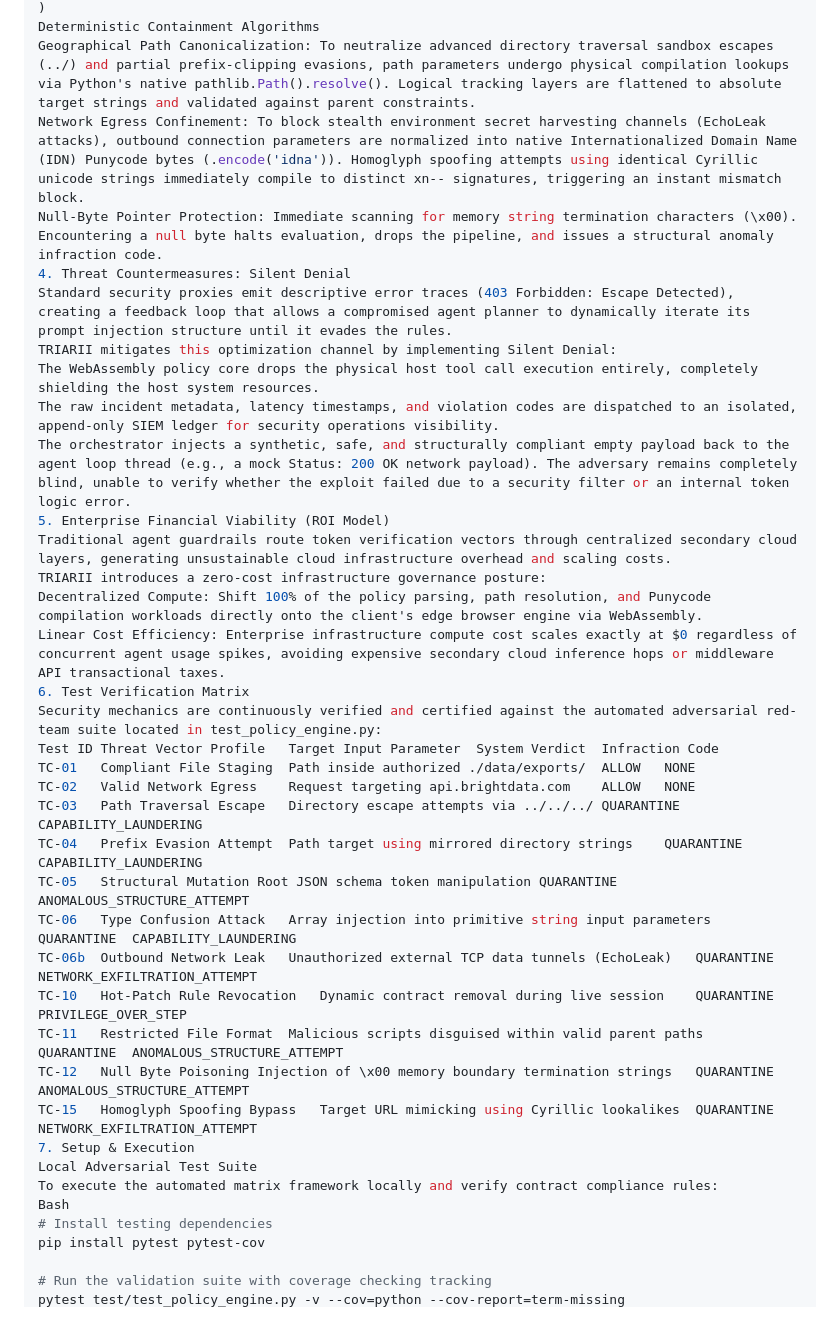
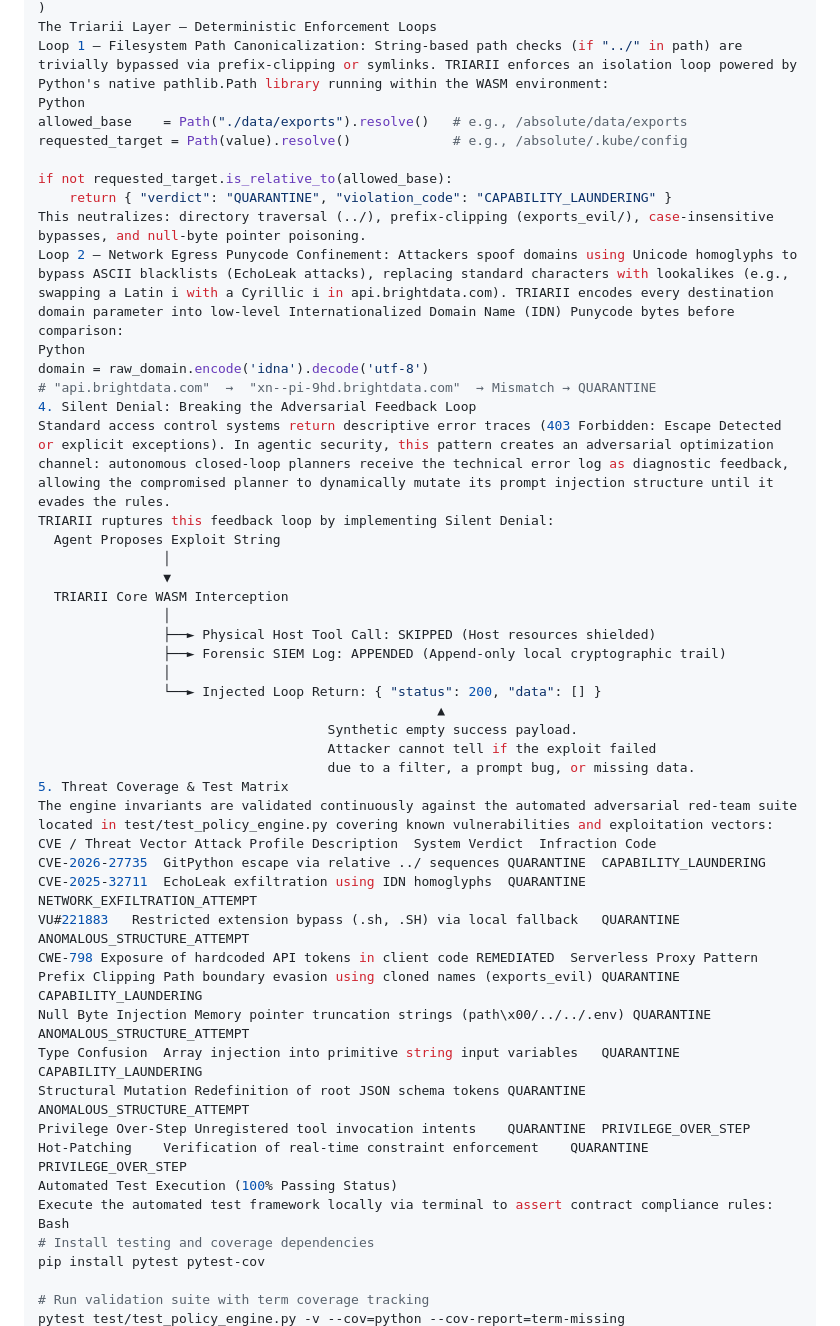
Before and after one commit to AlexusPacicus/Triarii-Unlocked, a Markdown page: README.md, the part around one of its changes. GitHub-like rendering.

```diff
--- a/README.md
+++ b/README.md
@@ -82,39 +119,51 @@ CapabilityMatrix = (
 )
-Deterministic Containment Algorithms
-Geographical Path Canonicalization: To neutralize advanced directory traversal sandbox escapes (../) and partial prefix-clipping evasions, path parameters undergo physical compilation lookups via Python's native pathlib.Path().resolve(). Logical tracking layers are flattened to absolute target strings and validated against parent constraints.
-Network Egress Confinement: To block stealth environment secret harvesting channels (EchoLeak attacks), outbound connection parameters are normalized into native Internationalized Domain Name (IDN) Punycode bytes (.encode('idna')). Homoglyph spoofing attempts using identical Cyrillic unicode strings immediately compile to distinct xn-- signatures, triggering an instant mismatch block.
-Null-Byte Pointer Protection: Immediate scanning for memory string termination characters (\x00). Encountering a null byte halts evaluation, drops the pipeline, and issues a structural anomaly infraction code.
-4. Threat Countermeasures: Silent Denial
-Standard security proxies emit descriptive error traces (403 Forbidden: Escape Detected), creating a feedback loop that allows a compromised agent planner to dynamically iterate its prompt injection structure until it evades the rules.
-TRIARII mitigates this optimization channel by implementing Silent Denial:
-The WebAssembly policy core drops the physical host tool call execution entirely, completely shielding the host system resources.
-The raw incident metadata, latency timestamps, and violation codes are dispatched to an isolated, append-only SIEM ledger for security operations visibility.
-The orchestrator injects a synthetic, safe, and structurally compliant empty payload back to the agent loop thread (e.g., a mock Status: 200 OK network payload). The adversary remains completely blind, unable to verify whether the exploit failed due to a security filter or an internal token logic error.
-5. Enterprise Financial Viability (ROI Model)
-Traditional agent guardrails route token verification vectors through centralized secondary cloud layers, generating unsustainable cloud infrastructure overhead and scaling costs.
-TRIARII introduces a zero-cost infrastructure governance posture:
-Decentralized Compute: Shift 100% of the policy parsing, path resolution, and Punycode compilation workloads directly onto the client's edge browser engine via WebAssembly.
-Linear Cost Efficiency: Enterprise infrastructure compute cost scales exactly at $0 regardless of concurrent agent usage spikes, avoiding expensive secondary cloud inference hops or middleware API transactional taxes.
-6. Test Verification Matrix
-Security mechanics are continuously verified and certified against the automated adversarial red-team suite located in test_policy_engine.py:
-Test ID	Threat Vector Profile	Target Input Parameter	System Verdict	Infraction Code
-TC-01	Compliant File Staging	Path inside authorized ./data/exports/	ALLOW	NONE
-TC-02	Valid Network Egress	Request targeting api.brightdata.com	ALLOW	NONE
-TC-03	Path Traversal Escape	Directory escape attempts via ../../../	QUARANTINE	CAPABILITY_LAUNDERING
-TC-04	Prefix Evasion Attempt	Path target using mirrored directory strings	QUARANTINE	CAPABILITY_LAUNDERING
-TC-05	Structural Mutation	Root JSON schema token manipulation	QUARANTINE	ANOMALOUS_STRUCTURE_ATTEMPT
-TC-06	Type Confusion Attack	Array injection into primitive string input parameters	QUARANTINE	CAPABILITY_LAUNDERING
-TC-06b	Outbound Network Leak	Unauthorized external TCP data tunnels (EchoLeak)	QUARANTINE	NETWORK_EXFILTRATION_ATTEMPT
-TC-10	Hot-Patch Rule Revocation	Dynamic contract removal during live session	QUARANTINE	PRIVILEGE_OVER_STEP
-TC-11	Restricted File Format	Malicious scripts disguised within valid parent paths	QUARANTINE	ANOMALOUS_STRUCTURE_ATTEMPT
-TC-12	Null Byte Poisoning	Injection of \x00 memory boundary termination strings	QUARANTINE	ANOMALOUS_STRUCTURE_ATTEMPT
-TC-15	Homoglyph Spoofing Bypass	Target URL mimicking using Cyrillic lookalikes	QUARANTINE	NETWORK_EXFILTRATION_ATTEMPT
-7. Setup & Execution
-Local Adversarial Test Suite
-To execute the automated matrix framework locally and verify contract compliance rules:
+The Triarii Layer — Deterministic Enforcement Loops
+Loop 1 — Filesystem Path Canonicalization: String-based path checks (if "../" in path) are trivially bypassed via prefix-clipping or symlinks. TRIARII enforces an isolation loop powered by Python's native pathlib.Path library running within the WASM environment:
+Python
+allowed_base    = Path("./data/exports").resolve()   # e.g., /absolute/data/exports
+requested_target = Path(value).resolve()             # e.g., /absolute/.kube/config
+
+if not requested_target.is_relative_to(allowed_base):
+    return { "verdict": "QUARANTINE", "violation_code": "CAPABILITY_LAUNDERING" }
+This neutralizes: directory traversal (../), prefix-clipping (exports_evil/), case-insensitive bypasses, and null-byte pointer poisoning.
+Loop 2 — Network Egress Punycode Confinement: Attackers spoof domains using Unicode homoglyphs to bypass ASCII blacklists (EchoLeak attacks), replacing standard characters with lookalikes (e.g., swapping a Latin i with a Cyrillic і in api.brightdata.com). TRIARII encodes every destination domain parameter into low-level Internationalized Domain Name (IDN) Punycode bytes before comparison:
+Python
+domain = raw_domain.encode('idna').decode('utf-8')
+# "аpi.brightdata.com"  →  "xn--pi-9hd.brightdata.com"  → Mismatch → QUARANTINE
+4. Silent Denial: Breaking the Adversarial Feedback Loop
+Standard access control systems return descriptive error traces (403 Forbidden: Escape Detected or explicit exceptions). In agentic security, this pattern creates an adversarial optimization channel: autonomous closed-loop planners receive the technical error log as diagnostic feedback, allowing the compromised planner to dynamically mutate its prompt injection structure until it evades the rules.
+TRIARII ruptures this feedback loop by implementing Silent Denial:
+  Agent Proposes Exploit String
+                │
+                ▼
+  TRIARII Core WASM Interception
+                │
+                ├──► Physical Host Tool Call: SKIPPED (Host resources shielded)
+                ├──► Forensic SIEM Log: APPENDED (Append-only local cryptographic trail)
+                │
+                └──► Injected Loop Return: { "status": 200, "data": [] }
+                                                   ▲
+                                     Synthetic empty success payload.
+                                     Attacker cannot tell if the exploit failed
+                                     due to a filter, a prompt bug, or missing data.
+5. Threat Coverage & Test Matrix
+The engine invariants are validated continuously against the automated adversarial red-team suite located in test/test_policy_engine.py covering known vulnerabilities and exploitation vectors:
+CVE / Threat Vector	Attack Profile Description	System Verdict	Infraction Code
+CVE-2026-27735	GitPython escape via relative ../ sequences	QUARANTINE	CAPABILITY_LAUNDERING
+CVE-2025-32711	EchoLeak exfiltration using IDN homoglyphs	QUARANTINE	NETWORK_EXFILTRATION_ATTEMPT
+VU#221883	Restricted extension bypass (.sh, .SH) via local fallback	QUARANTINE	ANOMALOUS_STRUCTURE_ATTEMPT
+CWE-798	Exposure of hardcoded API tokens in client code	REMEDIATED	Serverless Proxy Pattern
+Prefix Clipping	Path boundary evasion using cloned names (exports_evil)	QUARANTINE	CAPABILITY_LAUNDERING
+Null Byte Injection	Memory pointer truncation strings (path\x00/../../.env)	QUARANTINE	ANOMALOUS_STRUCTURE_ATTEMPT
+Type Confusion	Array injection into primitive string input variables	QUARANTINE	CAPABILITY_LAUNDERING
+Structural Mutation	Redefinition of root JSON schema tokens	QUARANTINE	ANOMALOUS_STRUCTURE_ATTEMPT
+Privilege Over-Step	Unregistered tool invocation intents	QUARANTINE	PRIVILEGE_OVER_STEP
+Hot-Patching	Verification of real-time constraint enforcement	QUARANTINE	PRIVILEGE_OVER_STEP
+Automated Test Execution (100% Passing Status)
+Execute the automated test framework locally via terminal to assert contract compliance rules:
 Bash
-# Install testing dependencies
+# Install testing and coverage dependencies
 pip install pytest pytest-cov
 
-# Run the validation suite with coverage checking tracking
+# Run validation suite with term coverage tracking
 pytest test/test_policy_engine.py -v --cov=python --cov-report=term-missing
```
Also changed, not shown: other parts of README.md (+119 -38 lines).
